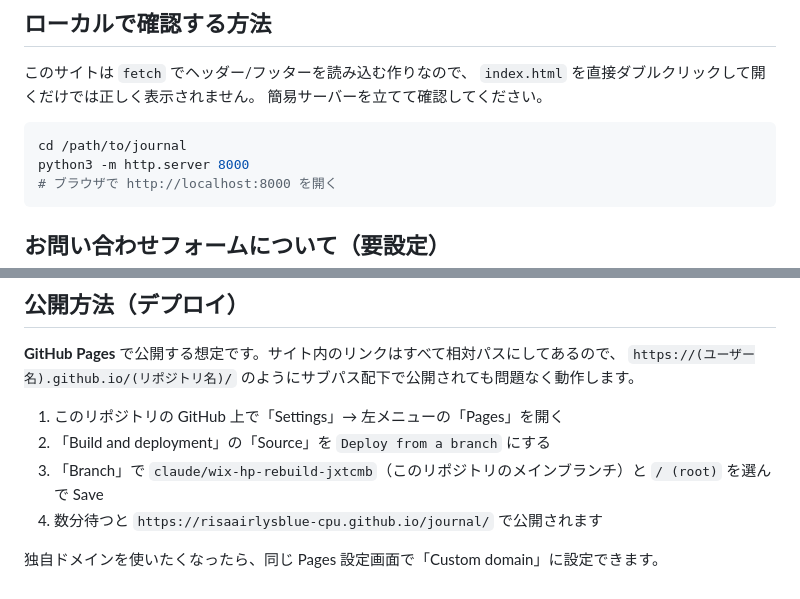
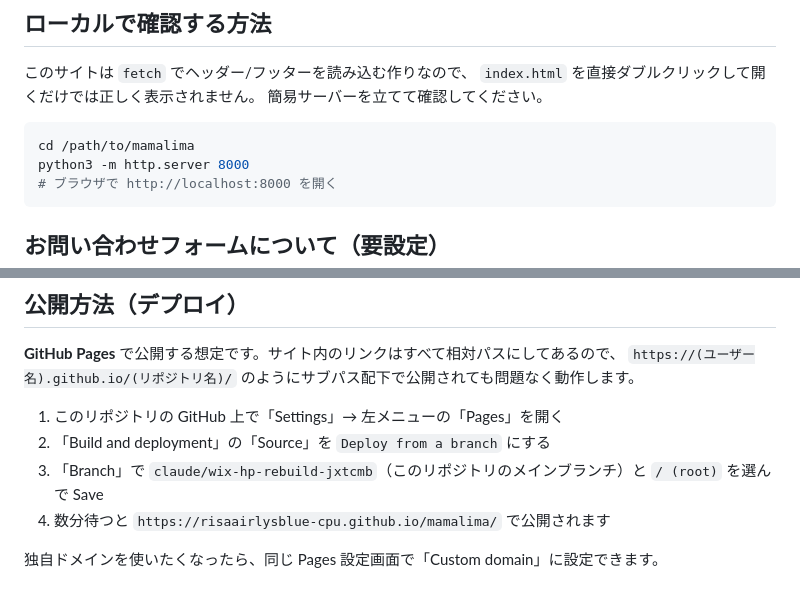
Before and after one commit to risaairlysblue-cpu/journal, a Markdown page: README.md, 2 parts joined by grey strips. GitHub-like rendering.

Commit message:
リポジトリ名の変更（journal → mamalima）に伴いREADMEのURLを更新

````diff
--- a/README.md
+++ b/README.md
@@ -62,7 +62,7 @@ images/              写真を入れるフォルダ（今はすべて仮の枠
 簡易サーバーを立てて確認してください。
 
 ```bash
-cd /path/to/journal
+cd /path/to/mamalima
 python3 -m http.server 8000
 # ブラウザで http://localhost:8000 を開く
 ```
@@ -97,6 +97,6 @@ python3 -m http.server 8000
 1. このリポジトリの GitHub 上で「Settings」→ 左メニューの「Pages」を開く
 2. 「Build and deployment」の「Source」を `Deploy from a branch` にする
 3. 「Branch」で `claude/wix-hp-rebuild-jxtcmb`（このリポジトリのメインブランチ）と `/ (root)` を選んで Save
-4. 数分待つと `https://risaairlysblue-cpu.github.io/journal/` で公開されます
+4. 数分待つと `https://risaairlysblue-cpu.github.io/mamalima/` で公開されます
 
 独自ドメインを使いたくなったら、同じ Pages 設定画面で「Custom domain」に設定できます。
````
